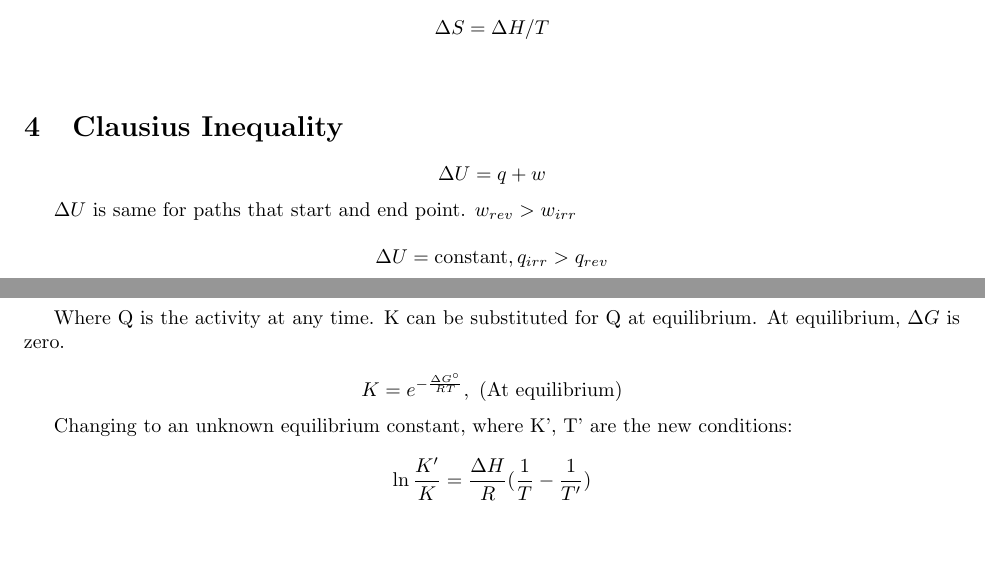
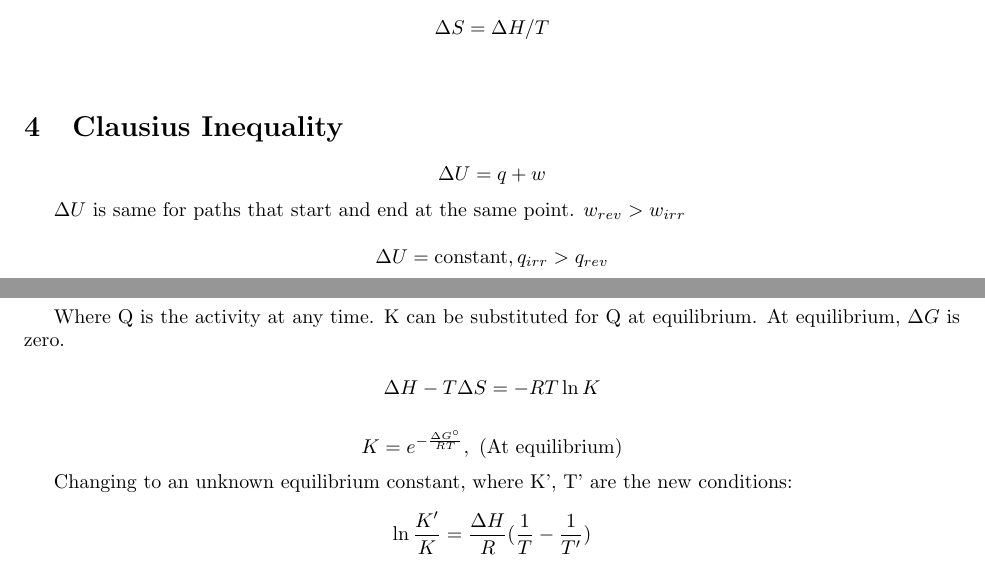
Before and after one commit to iota-sigma-pi/Chem-172, a LaTeX document (Chemistry.tex): two parts of pages 2 and 4 of 5, joined at a grey line, cut so that both start at the same text, the shorter picture padded with empty space. Compiled offline with pdfLaTeX.

Commit message:
updated notes

```diff
--- a/Chemistry.tex
+++ b/Chemistry.tex
@@ -168,7 +168,7 @@ $>$0 & $>$0 & ? & yes if $\Delta H < T \Delta$ S \\
 \Delta U = q + w
 \]
 
-$\Delta U$ is same for paths that start and end point. $w_{rev} > w_{irr}$
+$\Delta U$ is same for paths that start and end at the same point. $w_{rev} > w_{irr}$
 
 \[
 \Delta U = \text{constant}, q_{irr} > q_{rev}
@@ -252,6 +252,10 @@ Note that solids do not enter the equation here.
 Where Q is the activity at any time. K can be substituted for Q at equilibrium. At equilibrium, $\Delta G$ is zero.
 
 \[
+\Delta H - T\Delta S = -RT \ln K
+\]
+
+\[
 K = e^{-\frac{\Delta G^{\circ}}{RT}},\ \text{(At equilibrium)}
 \]
 
```
Also changed, not shown: Chemistry.pdf, Chemistry.tex (2 more changed lines).
